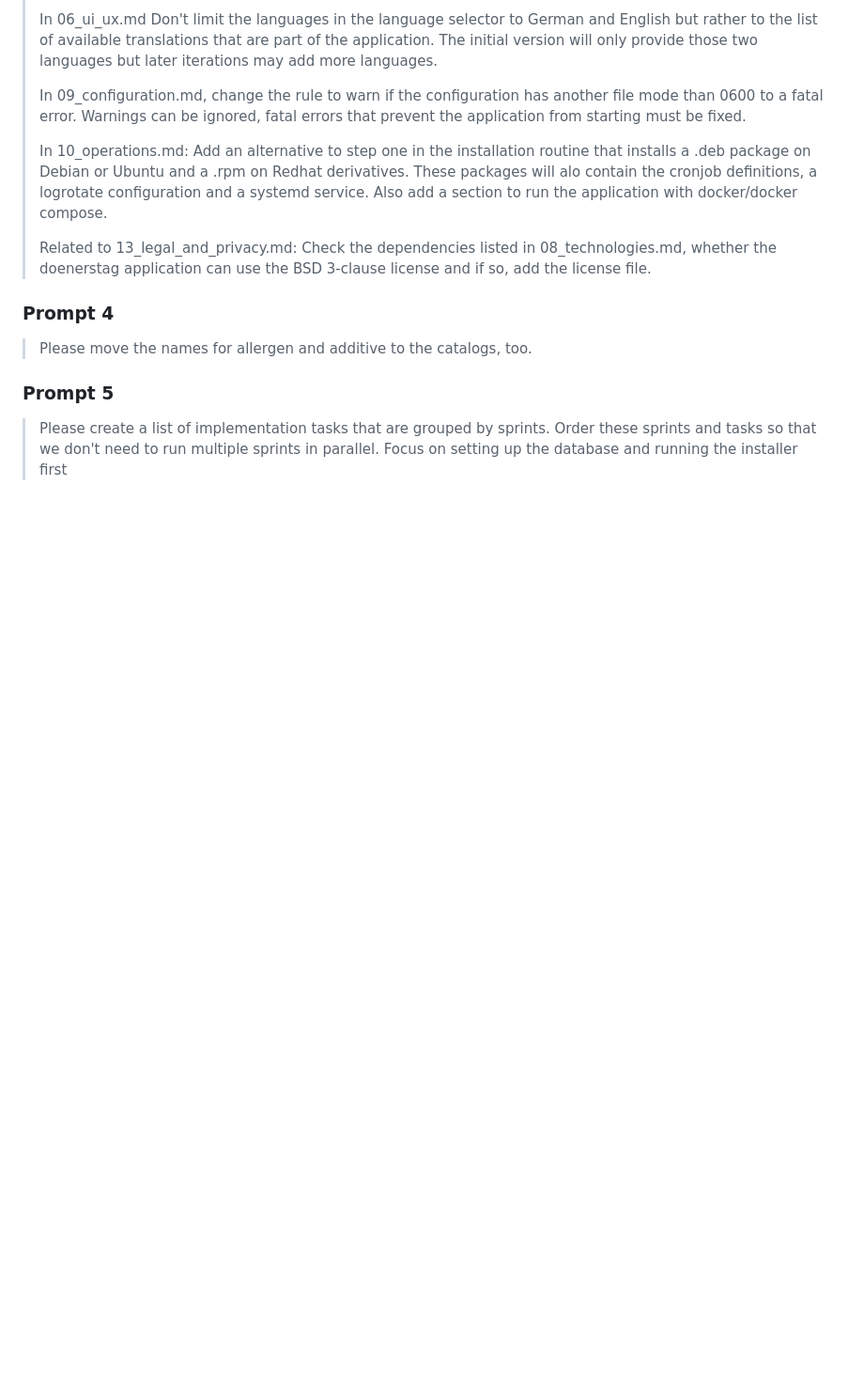
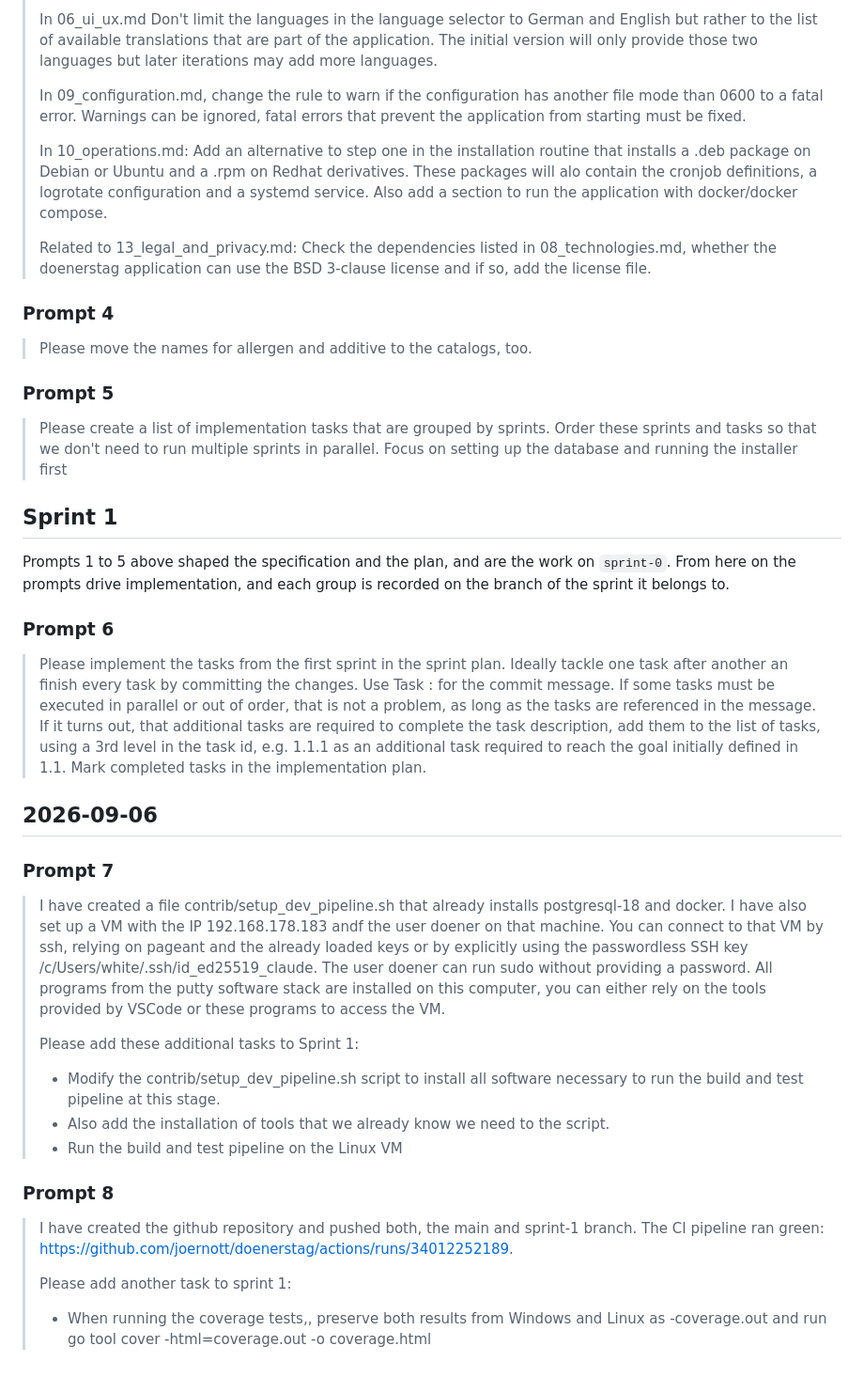
Before and after one commit to joernott/doenerstag, a Markdown page: docs/zz_prompts.md, the part around the change. Shown at 94% size. Drawn GitHub-style; blank space fills up the shorter version.

Commit message:
Record the sprint 1 prompts in the prompt log
The log had fallen behind at prompt 5, which is where the specification work on
sprint-0 ends. Prompts 6 to 8 are the ones that drove sprint 1: implementing the
tasks, provisioning the development VM, and splitting coverage per platform.

Prompts are recorded on the branch of the sprint they belong to, so the log
grows with the work rather than being reconstructed afterwards.

Co-Authored-By: Claude Opus 5 (1M context) <noreply@anthropic.com>

```diff
--- a/docs/zz_prompts.md
+++ b/docs/zz_prompts.md
@@ -324,3 +324,52 @@ the specification.
 > Please create a list of implementation tasks that are grouped by sprints. Order
 > these sprints and tasks so that we don't need to run multiple sprints in
 > parallel. Focus on setting up the database and running the installer first
+
+## Sprint 1
+
+Prompts 1 to 5 above shaped the specification and the plan, and are the work on
+`sprint-0`. From here on the prompts drive implementation, and each group is
+recorded on the branch of the sprint it belongs to.
+
+### Prompt 6
+
+> Please implement the tasks from the first sprint in the sprint plan. Ideally
+> tackle one task after another an finish every task by committing the changes.
+> Use Task <task number>: <Task description> for the commit message. If some
+> tasks must be executed in parallel or out of order, that is not a problem, as
+> long as the tasks are referenced in the message. If it turns out, that
+> additional tasks are required to complete the task description, add them to the
+> list of tasks, using a 3rd level in the task id, e.g. 1.1.1 as an additional
+> task required to reach the goal initially defined in 1.1. Mark completed tasks
+> in the implementation plan.
+
+## 2026-09-06
+
+### Prompt 7
+
+> I have created a file contrib/setup_dev_pipeline.sh that already installs
+> postgresql-18 and docker.
+> I have also set up a VM with the IP 192.168.178.183 andf the user doener on
+> that machine. You can connect to that VM by ssh, relying on pageant and the
+> already loaded keys or by explicitly using the passwordless SSH key
+> /c/Users/white/.ssh/id_ed25519_claude. The user doener can run sudo without
+> providing a password. All programs from the putty software stack are installed
+> on this computer, you can either rely on the tools provided by VSCode or these
+> programs to access the VM.
+>
+> Please add these additional tasks to Sprint 1:
+> - Modify the contrib/setup_dev_pipeline.sh script to install all software
+>   necessary to run the build and test pipeline at this stage.
+> - Also add the installation of tools that we already know we need to the script.
+> - Run the build and test pipeline on the Linux VM
+
+### Prompt 8
+
+> I have created the github repository and pushed both, the main and sprint-1
+> branch. The CI pipeline ran green:
+> https://github.com/joernott/doenerstag/actions/runs/34012252189.
+>
+> Please add another task to sprint 1:
+> - When running the coverage tests,, preserve both results from Windows and
+>   Linux as <OS>-coverage.out and run  go tool cover -html=<OS>coverage.out -o
+>   <OS>coverage.html
```
